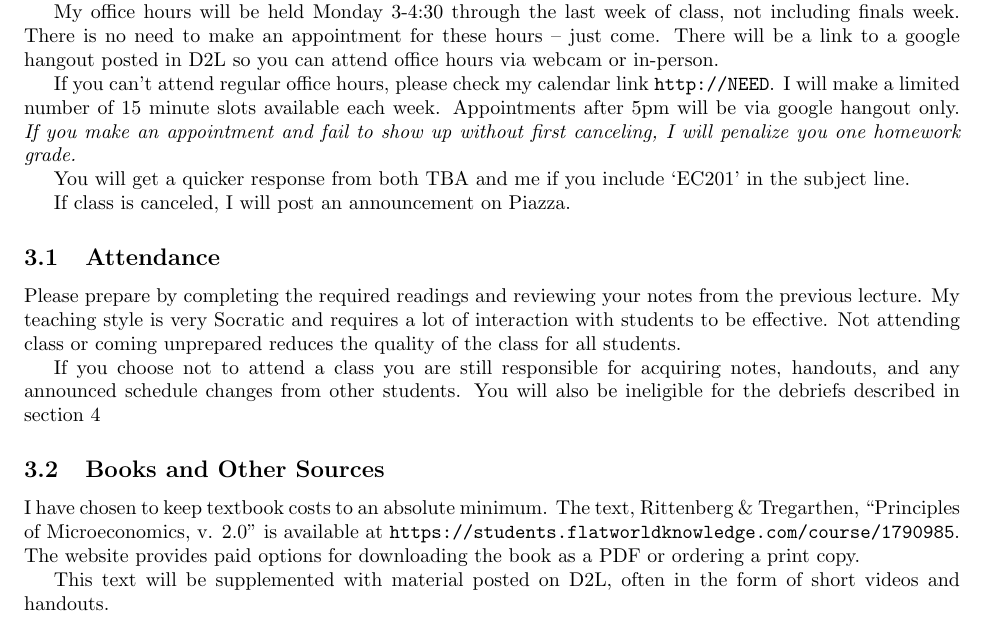
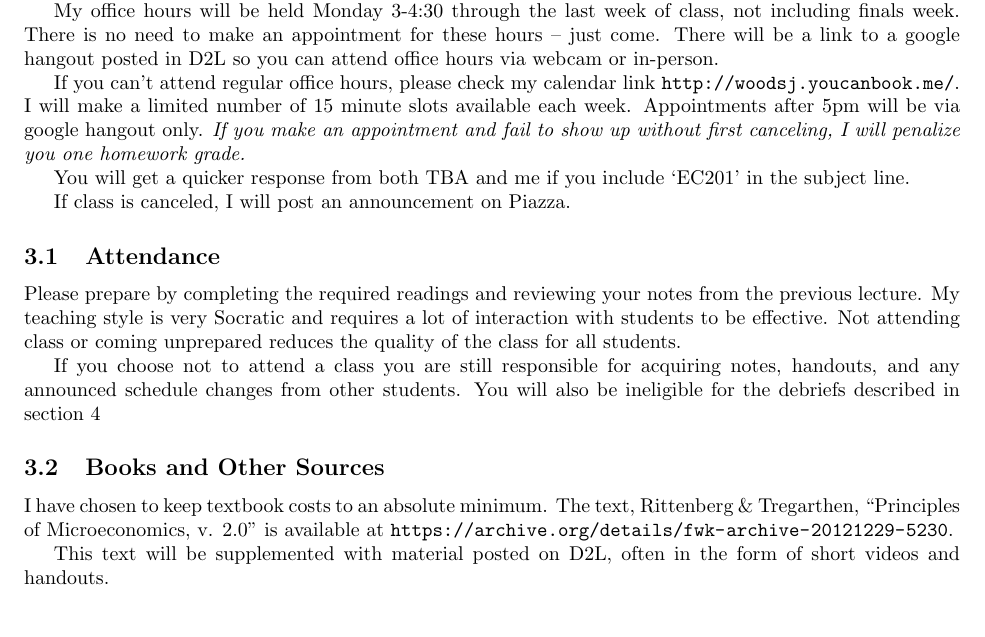
Before and after one commit to woodsjam/Course-Intro-Microeconomics, a LaTeX document (EC201SyllabusSpring16.tex): part of page 2 of 4, cut so that both start at the same text. Compiled offline with pdfLaTeX.

Commit message:
Last edit.  Added a better link for the book.

```diff
--- a/EC201SyllabusSpring16.tex
+++ b/EC201SyllabusSpring16.tex
@@ -71,7 +71,7 @@ You are encouraged to use the IM function of your PSU email account rather than
 
 My office hours will be held \Office ~through the last week of class, not including finals week. There is no need to make an appointment for these hours -- just come.  There will be a link to a google hangout posted in D2L so you can attend office hours via webcam or in-person.
 
-If you can't attend regular office hours, please check my calendar link \url{http://NEED}. I will make a limited number of 15 minute slots available each week. Appointments after 5pm will be via google hangout only. \emph{If you make an appointment and fail to show up without first canceling, I will penalize you one homework grade.}
+If you can't attend regular office hours, please check my calendar link \url{http://woodsj.youcanbook.me/}. I will make a limited number of 15 minute slots available each week. Appointments after 5pm will be via google hangout only. \emph{If you make an appointment and fail to show up without first canceling, I will penalize you one homework grade.}
 
 
 You will get a quicker response from both TBA and me if you include `EC201' in the subject line.
@@ -92,7 +92,7 @@ acquiring notes, handouts, and any announced schedule changes from
 other students. You will also be ineligible for the debriefs described in section \ref{Grades}
 
 \subsection{Books and Other Sources}
-I have chosen to keep textbook costs to an absolute minimum.  The text, Rittenberg \& Tregarthen, ``Principles of Microeconomics, v. 2.0'' is available at \url{https://students.flatworldknowledge.com/course/1790985}.  The website provides paid options for downloading the book as a PDF or ordering a print copy.
+I have chosen to keep textbook costs to an absolute minimum.  The text, Rittenberg \& Tregarthen, ``Principles of Microeconomics, v. 2.0'' is available at \url{https://archive.org/details/fwk-archive-20121229-5230}.
 
 This text will be supplemented with material posted on D2L, often in the form of short videos and handouts.
 
```
Also changed, not shown: EC201SyllabusSpring16.pdf.
